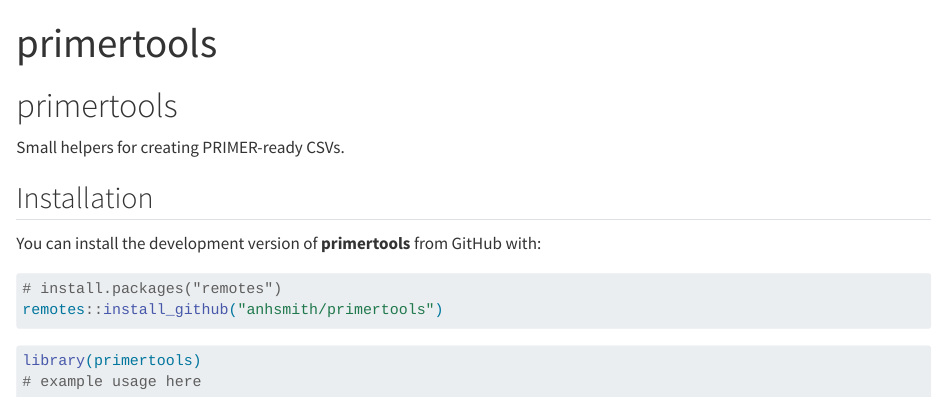
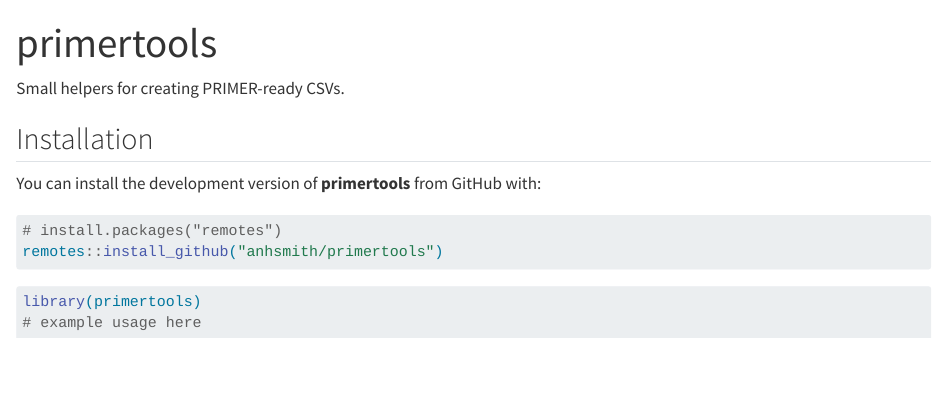
Before and after one commit to anhsmith/primertools, a Quarto document (README.qmd): the page in a window 1100 px wide, from its top. Rendered offline with R 4.5, knitr and Pandoc in place of Quarto, with nearby package versions; drawn as R Markdown's standard HTML page in place of the format the file asks for; badge pictures from the web are left out.

Commit message:
badge, install, again

```diff
--- a/README.qmd
+++ b/README.qmd
@@ -3,7 +3,6 @@
 format: gfm
 ---
 
-# primertools
 [![pkgdown site](https://img.shields.io/badge/docs-pkgdown-blue.svg)](https://anhsmith.github.io/primertools/)
 
 Small helpers for creating PRIMER-ready CSVs.
```
Also changed, not shown: README.md.
